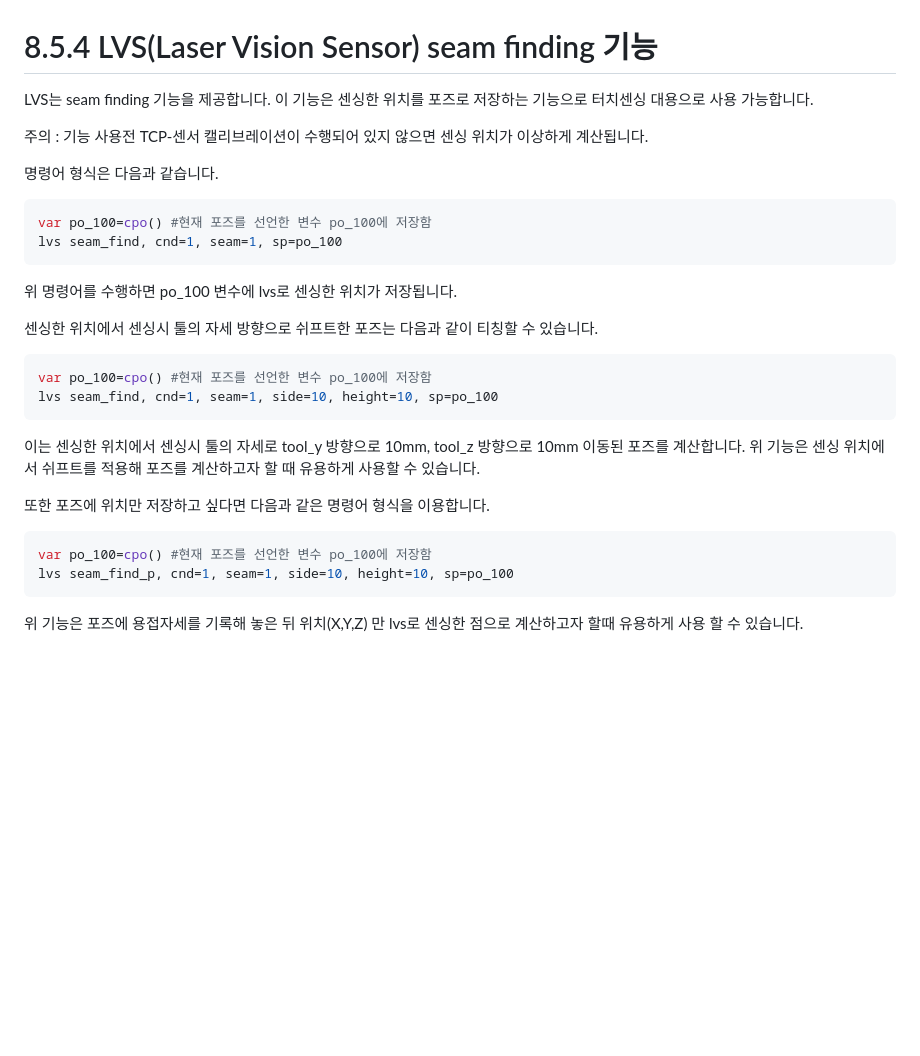
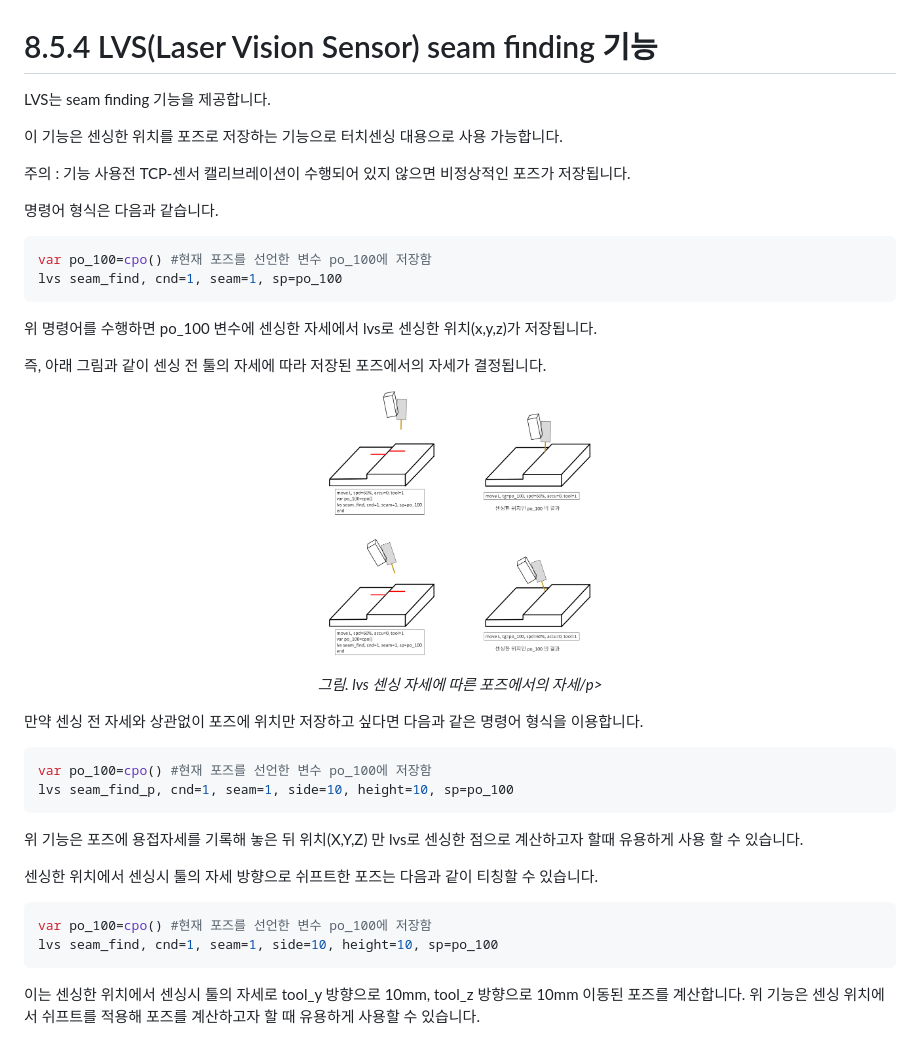
Before and after one commit to hyundai-robotics/doc-arc-weld, a Markdown page: 8_Application_function/5_LVS_tracking/seam_finding.md, the part around the change. Rendered like a GitHub page; pictures changed too: _assets/lvs_seamfind_ex.png (added); blank space fills up the shorter version.

Commit message:
lvs seamfind 수정 그림첨부

````diff
--- a/8_Application_function/5_LVS_tracking/seam_finding.md
+++ b/8_Application_function/5_LVS_tracking/seam_finding.md
@@ -1,8 +1,10 @@
 # 8.5.4 LVS(Laser Vision Sensor) seam finding 기능
 
-LVS는 seam finding 기능을 제공합니다. 이 기능은 센싱한 위치를 포즈로 저장하는 기능으로 터치센싱 대용으로 사용 가능합니다.
+LVS는 seam finding 기능을 제공합니다.
 
-주의 : 기능 사용전 TCP-센서 캘리브레이션이 수행되어 있지 않으면 센싱 위치가 이상하게 계산됩니다.
+이 기능은 센싱한 위치를 포즈로 저장하는 기능으로 터치센싱 대용으로 사용 가능합니다.
+
+주의 : 기능 사용전 TCP-센서 캘리브레이션이 수행되어 있지 않으면 비정상적인 포즈가 저장됩니다.
 
 명령어 형식은 다음과 같습니다.
 
@@ -11,7 +13,25 @@ var po_100=cpo() #현재 포즈를 선언한 변수 po_100에 저장함
 lvs seam_find, cnd=1, seam=1, sp=po_100
 ```
 
-위 명령어를 수행하면 po_100 변수에 lvs로 센싱한 위치가 저장됩니다.
+위 명령어를 수행하면 po_100 변수에 센싱한 자세에서 lvs로 센싱한 위치(x,y,z)가 저장됩니다.
+
+즉, 아래 그림과 같이 센싱 전 툴의 자세에 따라 저장된 포즈에서의 자세가 결정됩니다.
+
+<p align="center">
+ <img src="../../_assets/lvs_seamfind_ex.png" width="30%"></img>
+ <em><p align="center">그림. lvs 센싱 자세에 따른 포즈에서의 자세/p></em>
+</p>
+</br>
+
+만약 센싱 전 자세와 상관없이 포즈에 위치만 저장하고 싶다면 다음과 같은 명령어 형식을 이용합니다.
+
+```python
+var po_100=cpo() #현재 포즈를 선언한 변수 po_100에 저장함
+lvs seam_find_p, cnd=1, seam=1, side=10, height=10, sp=po_100
+```
+
+위 기능은 포즈에 용접자세를 기록해 놓은 뒤 위치(X,Y,Z) 만 lvs로 센싱한 점으로 계산하고자 할때 유용하게 사용 할 수 있습니다.
+</br>
 
 센싱한 위치에서 센싱시 툴의 자세 방향으로 쉬프트한 포즈는 다음과 같이 티칭할 수 있습니다.
 
@@ -22,12 +42,3 @@ lvs seam_find, cnd=1, seam=1, side=10, height=10, sp=po_100
 
 이는 센싱한 위치에서 센싱시 툴의 자세로 tool_y 방향으로 10mm, tool_z 방향으로 10mm 이동된 포즈를 계산합니다.
 위 기능은 센싱 위치에서 쉬프트를 적용해 포즈를 계산하고자 할 때 유용하게 사용할 수 있습니다.
-
-또한 포즈에 위치만 저장하고 싶다면 다음과 같은 명령어 형식을 이용합니다.
-
-```python
-var po_100=cpo() #현재 포즈를 선언한 변수 po_100에 저장함
-lvs seam_find_p, cnd=1, seam=1, side=10, height=10, sp=po_100
-```
-
-위 기능은 포즈에 용접자세를 기록해 놓은 뒤 위치(X,Y,Z) 만 lvs로 센싱한 점으로 계산하고자 할때 유용하게 사용 할 수 있습니다.
````
Also changed, not shown: 8_Application_function/5_LVS_tracking/calibration.md (+1 -1 lines).
